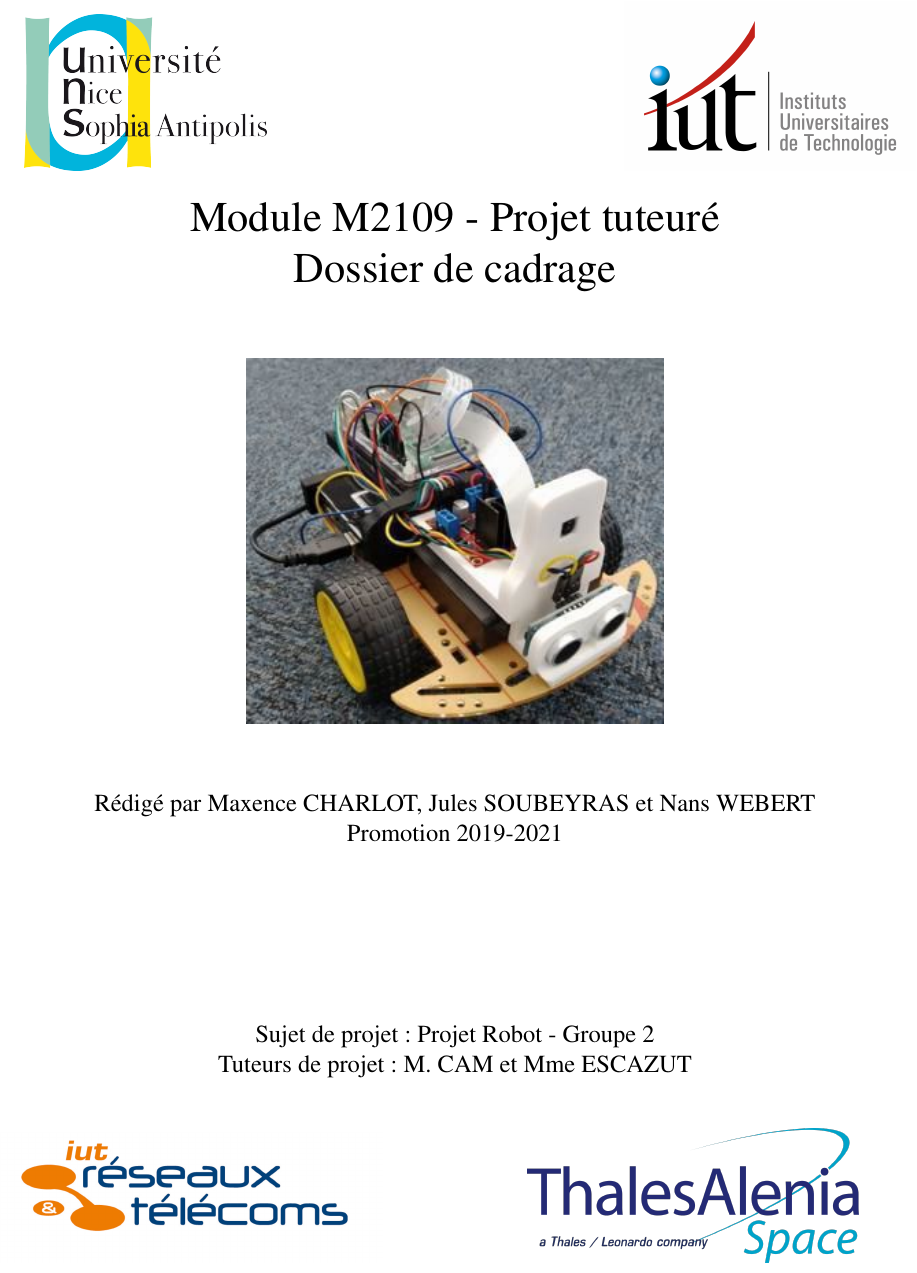
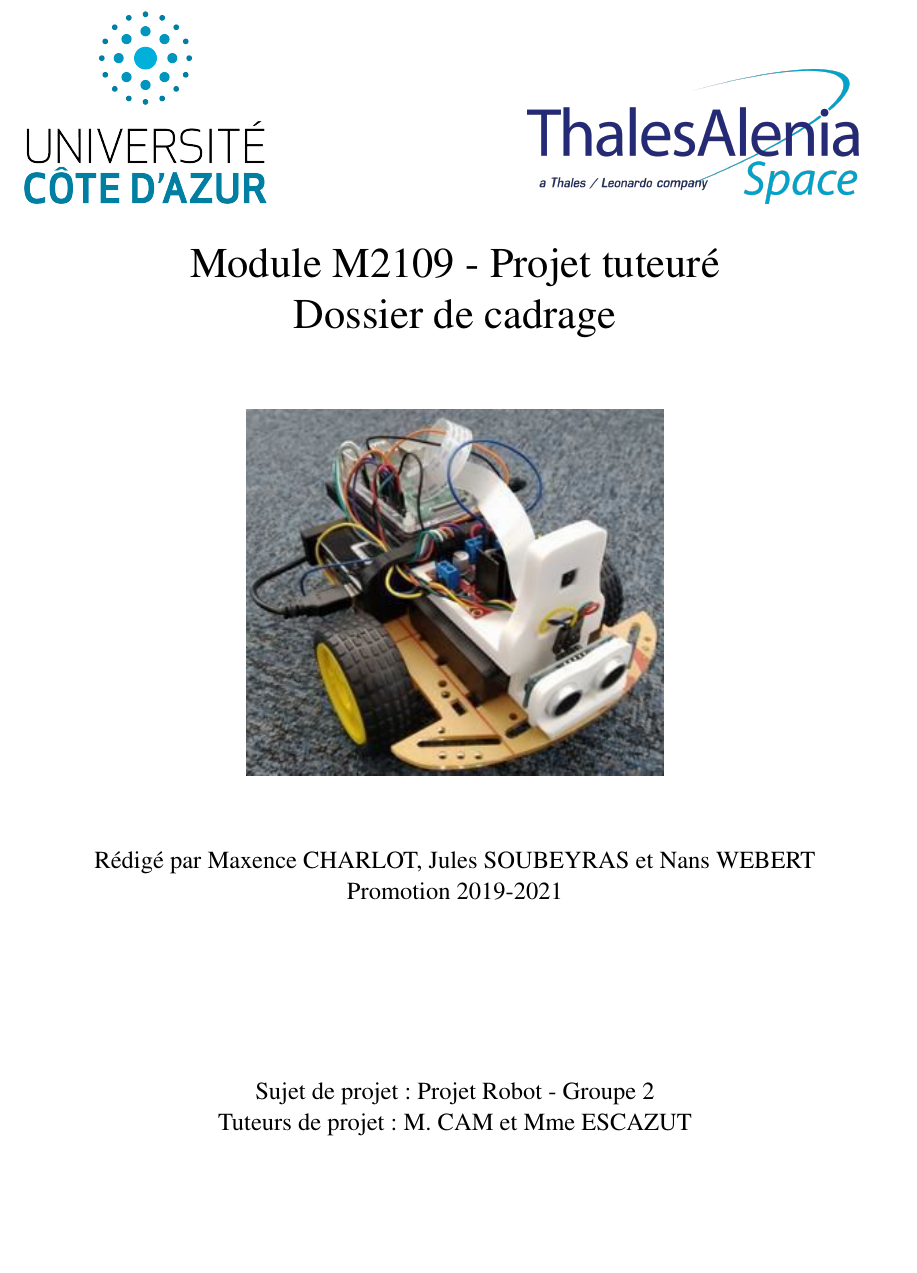
Before and after one commit to Its-Just-Nans/thales-project, a LaTeX document (rapport-1/main.tex): part of page 1 of 32 before the commit and part of page 1 of 33 after it, cut so that both start at the same text, the shorter picture padded with empty space. Compiled offline with pdfLaTeX.

Commit message:
auto-commit

```diff
--- a/rapport-1/main.tex
+++ b/rapport-1/main.tex
@@ -19,9 +19,9 @@
 \newgeometry{left=1cm,right=1cm,top=2cm,bottom=1.5cm}
 
 
-\includegraphics[width=5cm]{img/logoUniv.png}
+\includegraphics[width=5cm]{img/univ.png}
 \hfill
-\includegraphics[width=6cm]{img/logoIUT.jpg}
+\includegraphics[width=8cm]{img/logoThales.png}
 
 
 \begin{center}
@@ -41,7 +41,7 @@ Tuteurs de projet : M. CAM et Mme ESCAZUT\\
 \vspace{1cm}
 \includegraphics[width=8cm]{img/logoRetT.png}
 \hfill
-\includegraphics[width=8cm]{img/logoThales.png}
+
 
 \end{center}
 
```
Also changed, not shown: rapport-1/img/univ.png (added).
